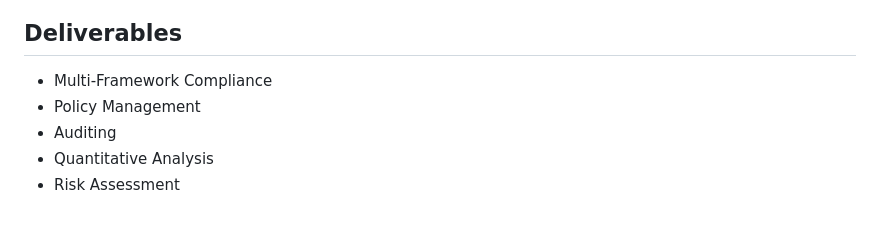
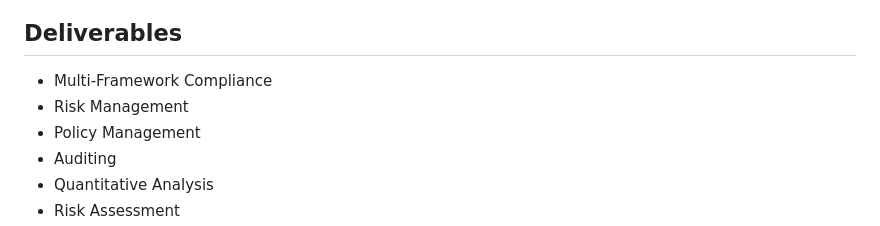
Before and after one commit to jkmin687/Framework-Mapping-and-Gap-Analaysis-Using-NIST-CSF, a Markdown page: README.md, the part around the change. GitHub-like rendering.

```diff
--- a/README.md
+++ b/README.md
@@ -23,6 +23,7 @@ The selection of UC System's security posture was for good reason; their broad a
 ## Deliverables
 
 - Multi-Framework Compliance
+- Risk Management
 - Policy Management
 - Auditing
 - Quantitative Analysis
```
